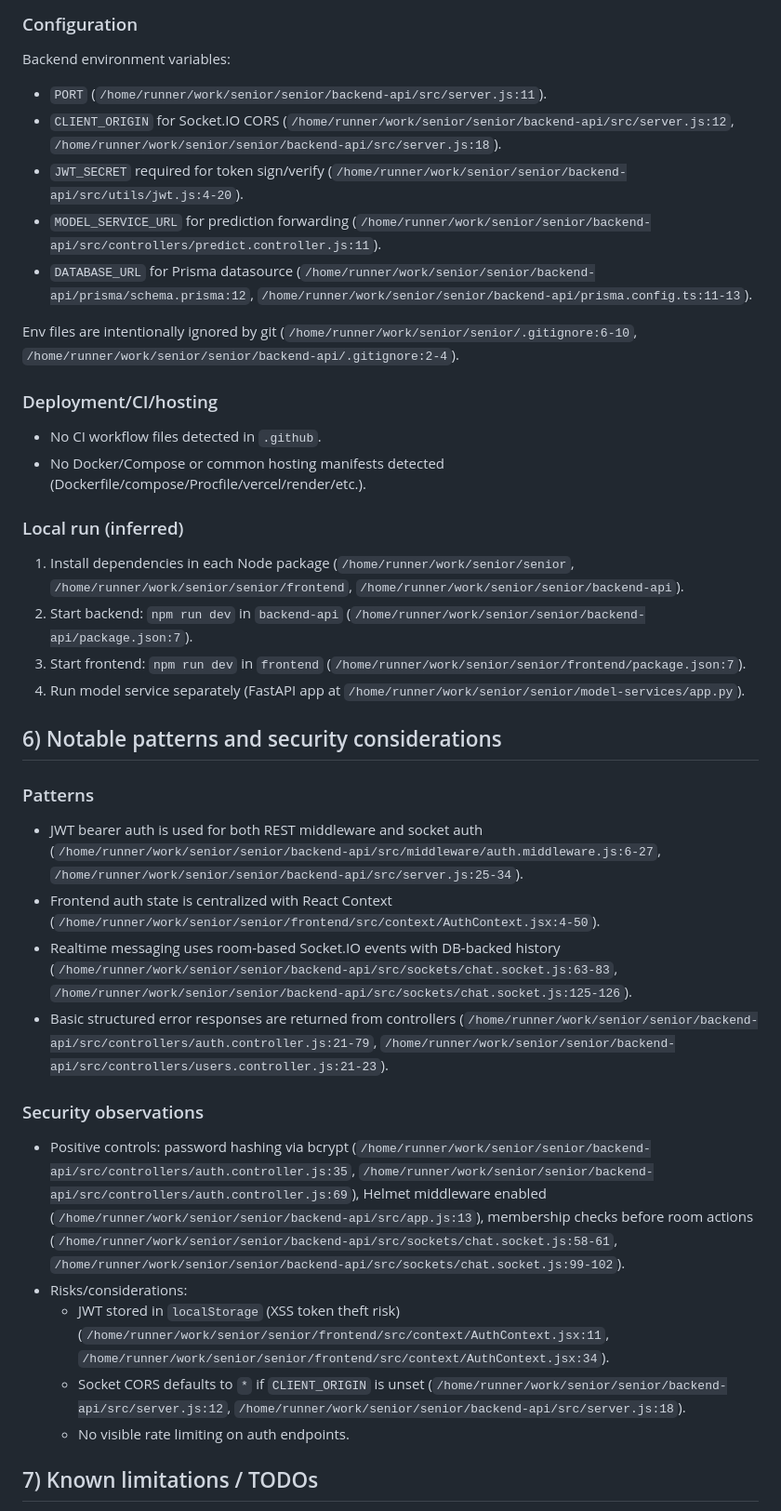
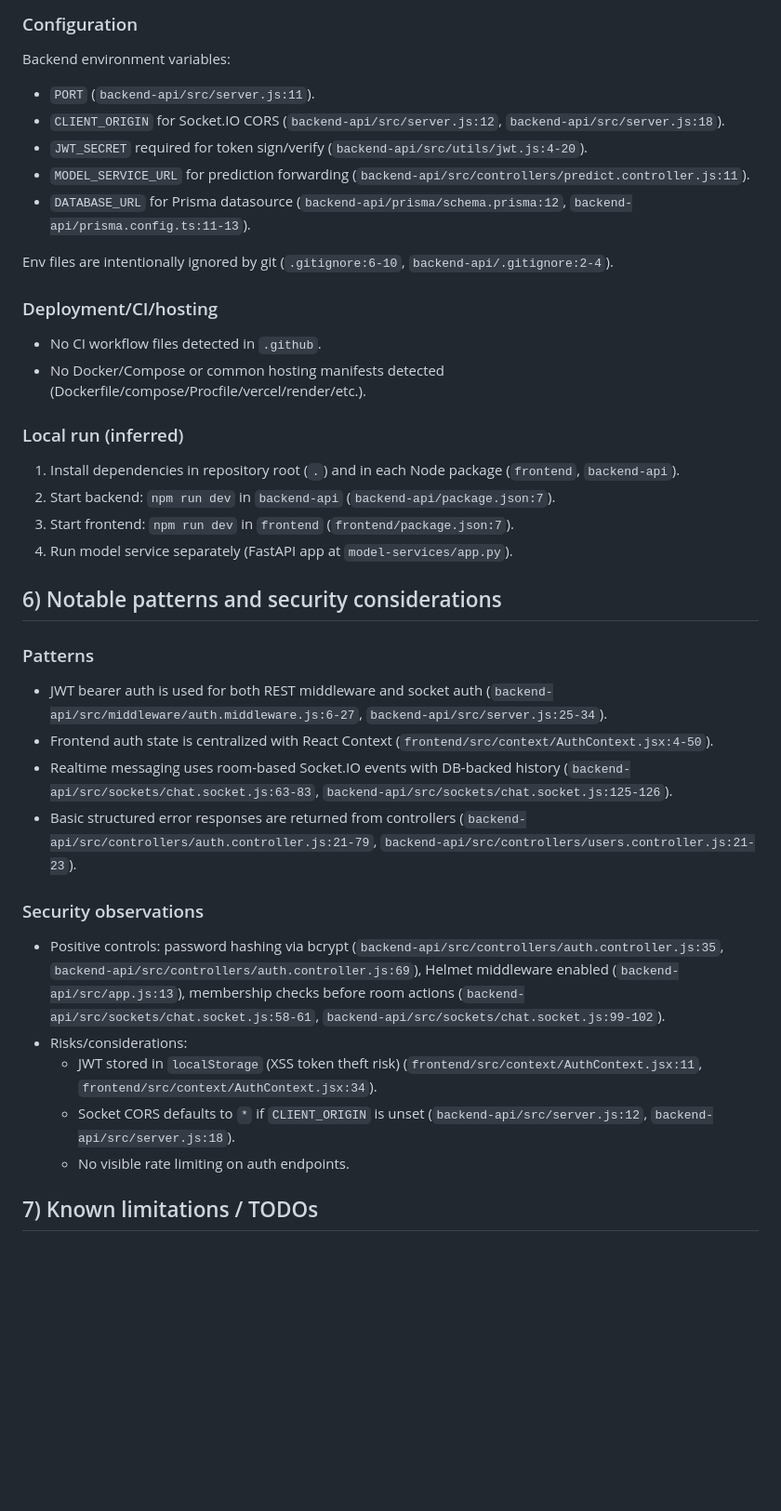
Before and after one commit to alaashehabb/senior, a Markdown page: REPOSITORY_ANALYSIS.md, the part around one of its changes. Shown at 93% size. GitHub-like rendering; blank space fills up the shorter version.

```diff
--- a/REPOSITORY_ANALYSIS.md
+++ b/REPOSITORY_ANALYSIS.md
@@ -85,37 +85,37 @@ Key framework/library evidence:
 
 ### Configuration
 Backend environment variables:
-- `PORT` (`/home/runner/work/senior/senior/backend-api/src/server.js:11`).
-- `CLIENT_ORIGIN` for Socket.IO CORS (`/home/runner/work/senior/senior/backend-api/src/server.js:12`, `/home/runner/work/senior/senior/backend-api/src/server.js:18`).
-- `JWT_SECRET` required for token sign/verify (`/home/runner/work/senior/senior/backend-api/src/utils/jwt.js:4-20`).
-- `MODEL_SERVICE_URL` for prediction forwarding (`/home/runner/work/senior/senior/backend-api/src/controllers/predict.controller.js:11`).
-- `DATABASE_URL` for Prisma datasource (`/home/runner/work/senior/senior/backend-api/prisma/schema.prisma:12`, `/home/runner/work/senior/senior/backend-api/prisma.config.ts:11-13`).
+- `PORT` (`backend-api/src/server.js:11`).
+- `CLIENT_ORIGIN` for Socket.IO CORS (`backend-api/src/server.js:12`, `backend-api/src/server.js:18`).
+- `JWT_SECRET` required for token sign/verify (`backend-api/src/utils/jwt.js:4-20`).
+- `MODEL_SERVICE_URL` for prediction forwarding (`backend-api/src/controllers/predict.controller.js:11`).
+- `DATABASE_URL` for Prisma datasource (`backend-api/prisma/schema.prisma:12`, `backend-api/prisma.config.ts:11-13`).
 
-Env files are intentionally ignored by git (`/home/runner/work/senior/senior/.gitignore:6-10`, `/home/runner/work/senior/senior/backend-api/.gitignore:2-4`).
+Env files are intentionally ignored by git (`.gitignore:6-10`, `backend-api/.gitignore:2-4`).
 
 ### Deployment/CI/hosting
 - No CI workflow files detected in `.github`.
 - No Docker/Compose or common hosting manifests detected (Dockerfile/compose/Procfile/vercel/render/etc.).
 
 ### Local run (inferred)
-1. Install dependencies in each Node package (`/home/runner/work/senior/senior`, `/home/runner/work/senior/senior/frontend`, `/home/runner/work/senior/senior/backend-api`).
-2. Start backend: `npm run dev` in `backend-api` (`/home/runner/work/senior/senior/backend-api/package.json:7`).
-3. Start frontend: `npm run dev` in `frontend` (`/home/runner/work/senior/senior/frontend/package.json:7`).
-4. Run model service separately (FastAPI app at `/home/runner/work/senior/senior/model-services/app.py`).
+1. Install dependencies in repository root (`.`) and in each Node package (`frontend`, `backend-api`).
+2. Start backend: `npm run dev` in `backend-api` (`backend-api/package.json:7`).
+3. Start frontend: `npm run dev` in `frontend` (`frontend/package.json:7`).
+4. Run model service separately (FastAPI app at `model-services/app.py`).
 
 ## 6) Notable patterns and security considerations
 
 ### Patterns
-- JWT bearer auth is used for both REST middleware and socket auth (`/home/runner/work/senior/senior/backend-api/src/middleware/auth.middleware.js:6-27`, `/home/runner/work/senior/senior/backend-api/src/server.js:25-34`).
-- Frontend auth state is centralized with React Context (`/home/runner/work/senior/senior/frontend/src/context/AuthContext.jsx:4-50`).
-- Realtime messaging uses room-based Socket.IO events with DB-backed history (`/home/runner/work/senior/senior/backend-api/src/sockets/chat.socket.js:63-83`, `/home/runner/work/senior/senior/backend-api/src/sockets/chat.socket.js:125-126`).
-- Basic structured error responses are returned from controllers (`/home/runner/work/senior/senior/backend-api/src/controllers/auth.controller.js:21-79`, `/home/runner/work/senior/senior/backend-api/src/controllers/users.controller.js:21-23`).
+- JWT bearer auth is used for both REST middleware and socket auth (`backend-api/src/middleware/auth.middleware.js:6-27`, `backend-api/src/server.js:25-34`).
+- Frontend auth state is centralized with React Context (`frontend/src/context/AuthContext.jsx:4-50`).
+- Realtime messaging uses room-based Socket.IO events with DB-backed history (`backend-api/src/sockets/chat.socket.js:63-83`, `backend-api/src/sockets/chat.socket.js:125-126`).
+- Basic structured error responses are returned from controllers (`backend-api/src/controllers/auth.controller.js:21-79`, `backend-api/src/controllers/users.controller.js:21-23`).
 
 ### Security observations
-- Positive controls: password hashing via bcrypt (`/home/runner/work/senior/senior/backend-api/src/controllers/auth.controller.js:35`, `/home/runner/work/senior/senior/backend-api/src/controllers/auth.controller.js:69`), Helmet middleware enabled (`/home/runner/work/senior/senior/backend-api/src/app.js:13`), membership checks before room actions (`/home/runner/work/senior/senior/backend-api/src/sockets/chat.socket.js:58-61`, `/home/runner/work/senior/senior/backend-api/src/sockets/chat.socket.js:99-102`).
+- Positive controls: password hashing via bcrypt (`backend-api/src/controllers/auth.controller.js:35`, `backend-api/src/controllers/auth.controller.js:69`), Helmet middleware enabled (`backend-api/src/app.js:13`), membership checks before room actions (`backend-api/src/sockets/chat.socket.js:58-61`, `backend-api/src/sockets/chat.socket.js:99-102`).
 - Risks/considerations:
-  - JWT stored in `localStorage` (XSS token theft risk) (`/home/runner/work/senior/senior/frontend/src/context/AuthContext.jsx:11`, `/home/runner/work/senior/senior/frontend/src/context/AuthContext.jsx:34`).
-  - Socket CORS defaults to `*` if `CLIENT_ORIGIN` is unset (`/home/runner/work/senior/senior/backend-api/src/server.js:12`, `/home/runner/work/senior/senior/backend-api/src/server.js:18`).
+  - JWT stored in `localStorage` (XSS token theft risk) (`frontend/src/context/AuthContext.jsx:11`, `frontend/src/context/AuthContext.jsx:34`).
+  - Socket CORS defaults to `*` if `CLIENT_ORIGIN` is unset (`backend-api/src/server.js:12`, `backend-api/src/server.js:18`).
   - No visible rate limiting on auth endpoints.
 
 ## 7) Known limitations / TODOs
```
Also changed, not shown: other parts of REPOSITORY_ANALYSIS.md (+51 -51 lines).
